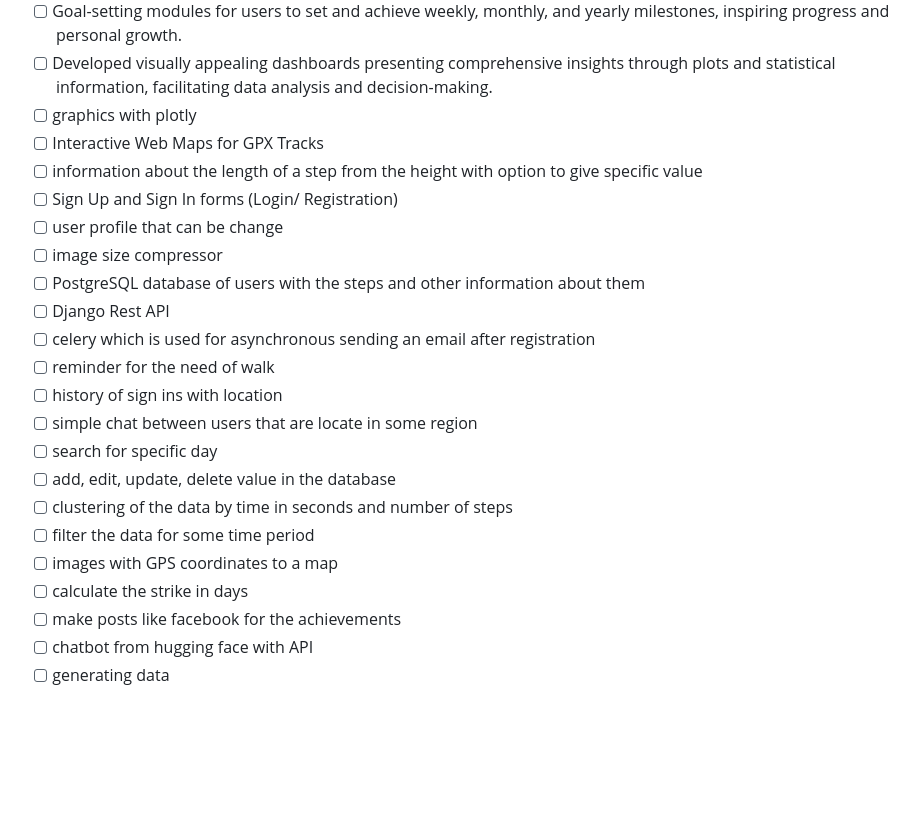
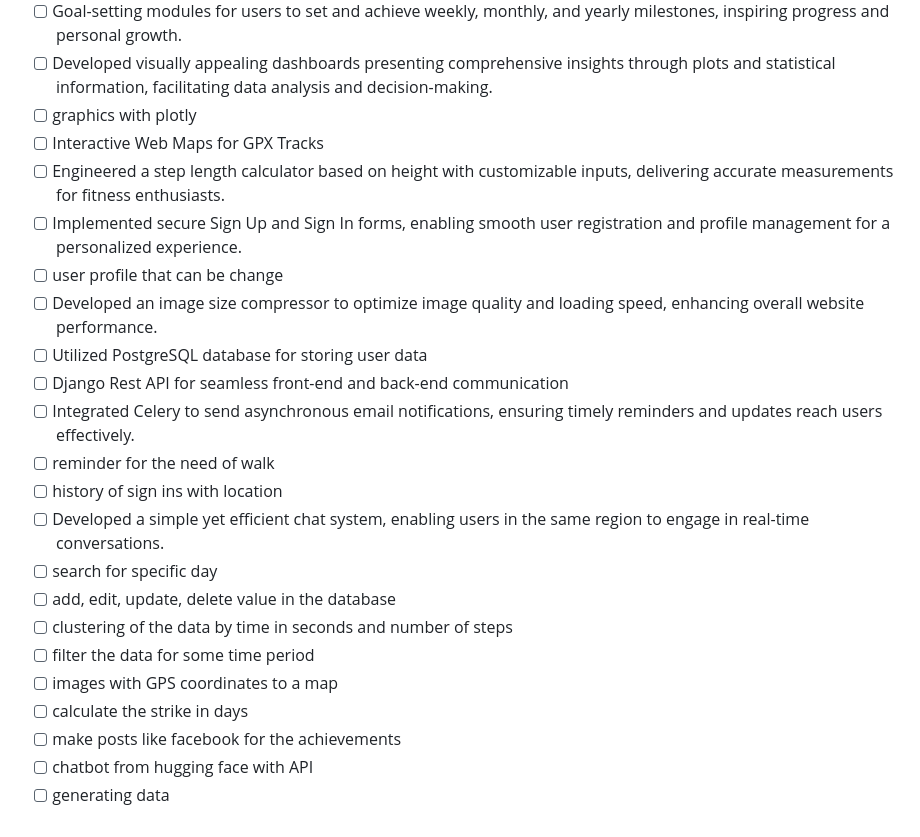
Before and after one commit to vislupus/step-analyser, a Markdown page: README.md, the part around the change. Rendered like a GitHub page; blank space fills up the shorter version.

```diff
--- a/README.md
+++ b/README.md
@@ -20,16 +20,16 @@ https://github.com/narrowfail/django-channels-chat
 - [ ] Developed visually appealing dashboards presenting comprehensive insights through plots and statistical information, facilitating data analysis and decision-making.
 - [ ] graphics with plotly
 - [ ] Interactive Web Maps for GPX Tracks
-- [ ] information about the length of a step from the height with option to give specific value
-- [ ] Sign Up and Sign In forms (Login/ Registration)
+- [ ] Engineered a step length calculator based on height with customizable inputs, delivering accurate measurements for fitness enthusiasts.
+- [ ] Implemented secure Sign Up and Sign In forms, enabling smooth user registration and profile management for a personalized experience.
 - [ ] user profile that can be change
-- [ ] image size compressor
-- [ ] PostgreSQL database of users with the steps and other information about them
-- [ ] Django Rest API
-- [ ] celery which is used for asynchronous sending an email after registration
+- [ ] Developed an image size compressor to optimize image quality and loading speed, enhancing overall website performance.
+- [ ] Utilized PostgreSQL database for storing user data
+- [ ] Django Rest API for seamless front-end and back-end communication
+- [ ] Integrated Celery to send asynchronous email notifications, ensuring timely reminders and updates reach users effectively.
 - [ ] reminder for the need of walk
 - [ ] history of sign ins with location
-- [ ] simple chat between users that are locate in some region
+- [ ] Developed a simple yet efficient chat system, enabling users in the same region to engage in real-time conversations.
 - [ ] search for specific day
 - [ ] add, edit, update, delete value in the database
 - [ ] clustering of the data by time in seconds and number of steps
@@ -41,18 +41,6 @@ https://github.com/narrowfail/django-channels-chat
 - [ ] generating data
 
 <!--
-Precise Step Length Calculator: Engineered a step length calculator based on height with customizable inputs, delivering accurate measurements for fitness enthusiasts.
-
-Secure User Authentication and Profiles: Implemented secure Sign Up and Sign In forms, enabling smooth user registration and profile management for a personalized experience.
-
-Efficient Image Size Compressor: Developed an image size compressor to optimize image quality and loading speed, enhancing overall website performance.
-
-Robust Database and REST API: Utilized PostgreSQL database for storing user data and leveraged Django Rest API for seamless front-end and back-end communication.
-
-Asynchronous Email Notifications: Integrated Celery to send asynchronous email notifications, ensuring timely reminders and updates reach users effectively.
-
-Interactive Chat Feature: Developed a simple yet efficient chat system, enabling users in the same region to engage in real-time conversations.
-
 Intuitive Search Functionality: Implemented an intuitive search feature for users to quickly access specific information and content.
 
 Comprehensive CRUD Operations: Streamlined data management through comprehensive CRUD operations, allowing easy addition, editing, updating, and deletion of database values.
```
